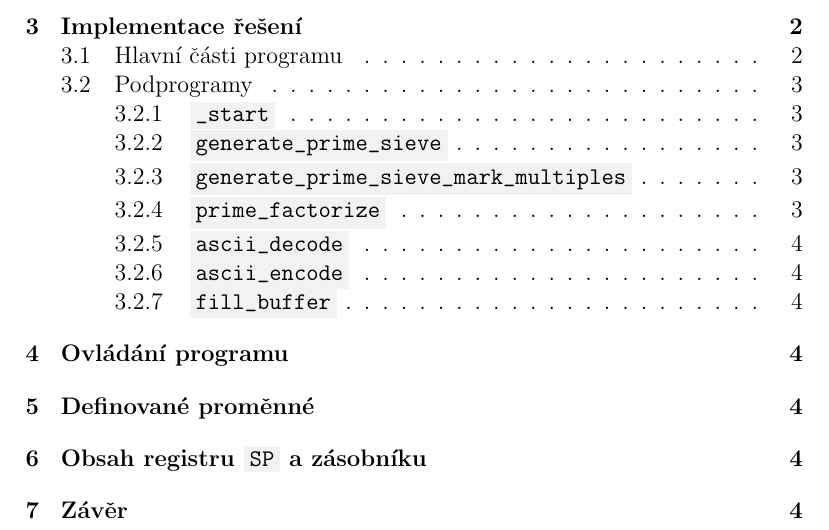
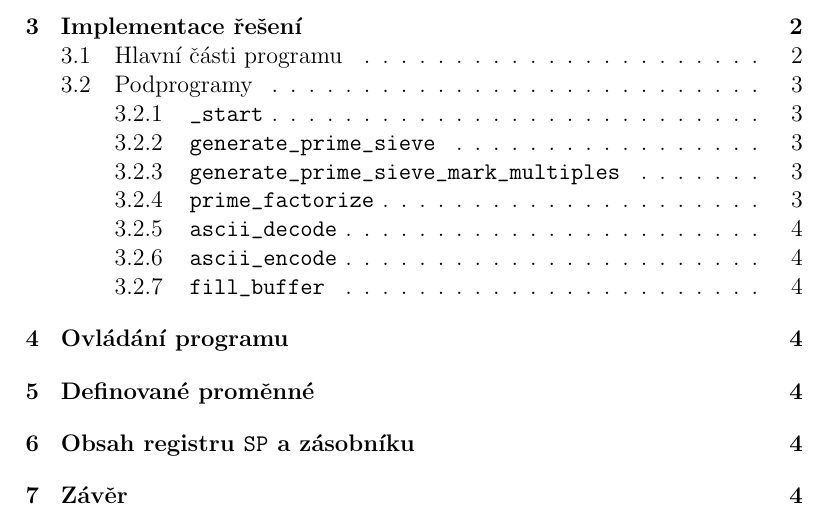
Before and after one commit to Maneren/KIV-PCT-prime-factorization, a LaTeX document (referat/referat.tex): part of page 2 of 6, cut so that both start at the same text. Compiled offline with pdfLaTeX.

Commit message:
remove code background color

```diff
--- a/referat/referat.tex
+++ b/referat/referat.tex
@@ -22,9 +22,7 @@
 \urlstyle{same}
 
 % define helper command for typesetting code
-\usepackage{xcolor}
-\definecolor{light-gray}{gray}{0.95}
-\newcommand{\code}[1]{\colorbox{light-gray}{\mbox{\texttt{#1}}}}
+\newcommand{\code}[1]{\mbox{\texttt{#1}}}
 
 \chardef\_=`_
 
```
